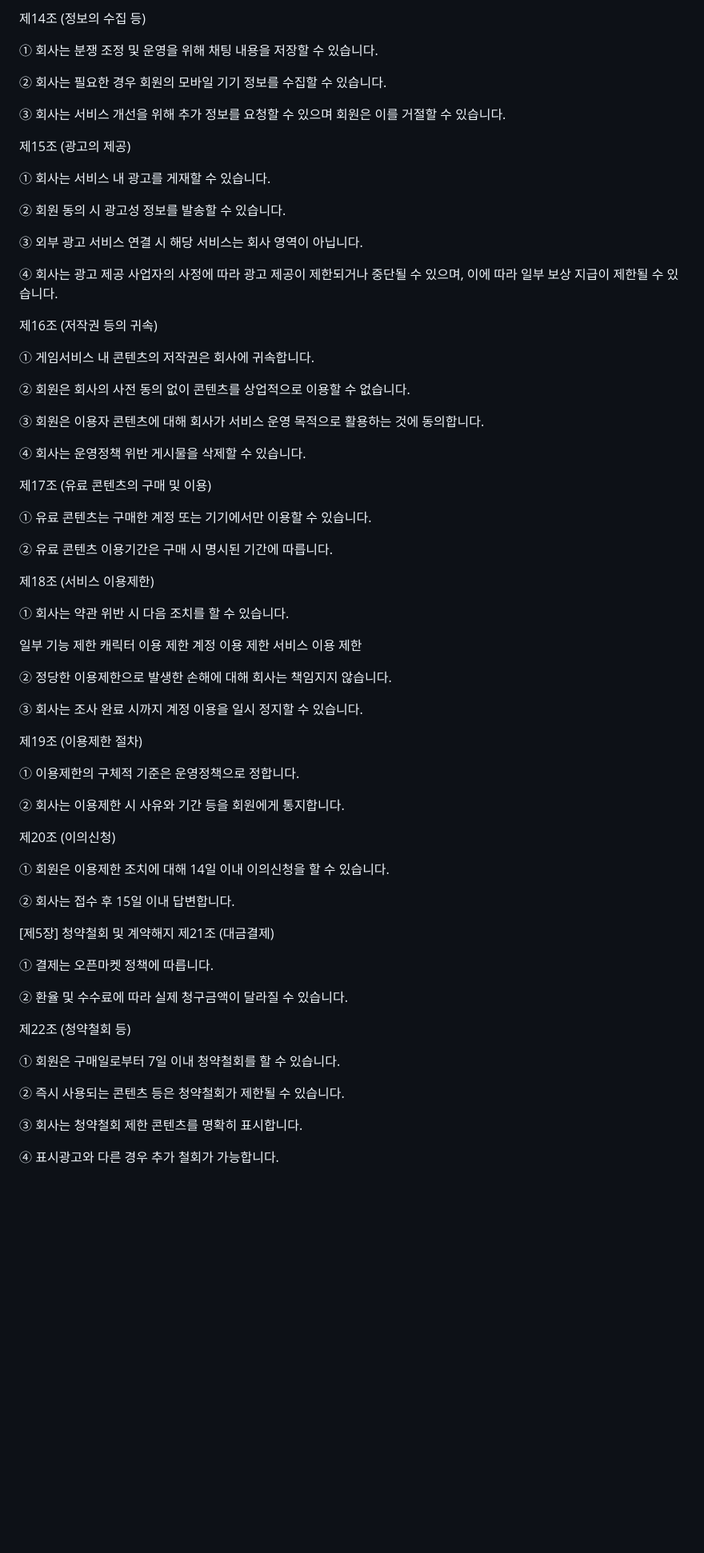
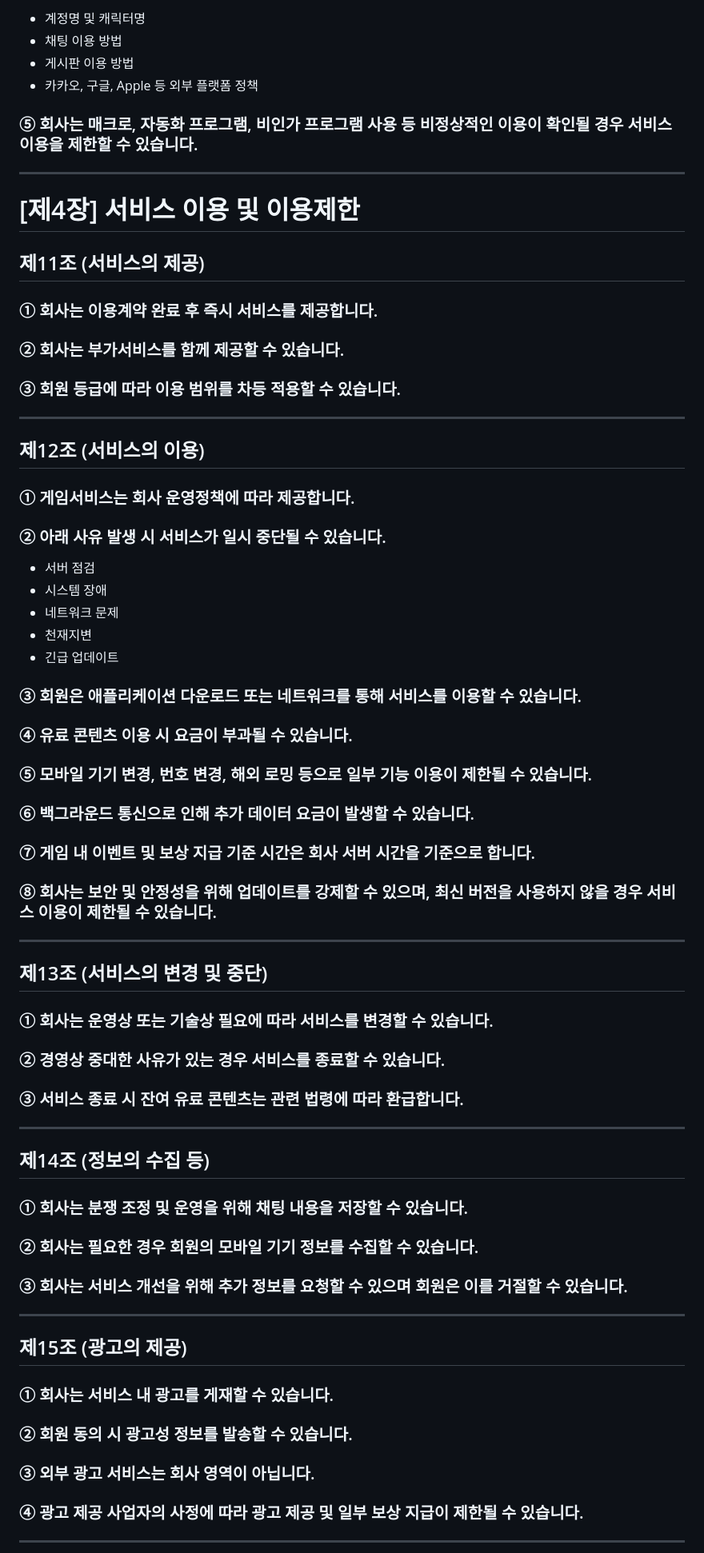
Before and after one commit to madigame/madigame.github.io, a Markdown page: TermsofUse.md, the part around one of its changes. Shown at 80% size. Drawn GitHub-style; blank space fills up the shorter version.

```diff
--- a/TermsofUse.md
+++ b/TermsofUse.md
@@ -159,77 +151,80 @@
 
-제14조 (정보의 수집 등)
+- 계정명 및 캐릭터명
+- 채팅 이용 방법
+- 게시판 이용 방법
+- 카카오, 구글, Apple 등 외부 플랫폼 정책
 
-① 회사는 분쟁 조정 및 운영을 위해 채팅 내용을 저장할 수 있습니다.
+### ⑤ 회사는 매크로, 자동화 프로그램, 비인가 프로그램 사용 등 비정상적인 이용이 확인될 경우 서비스 이용을 제한할 수 있습니다.
 
-② 회사는 필요한 경우 회원의 모바일 기기 정보를 수집할 수 있습니다.
+---
 
-③ 회사는 서비스 개선을 위해 추가 정보를 요청할 수 있으며 회원은 이를 거절할 수 있습니다.
+# [제4장] 서비스 이용 및 이용제한
 
-제15조 (광고의 제공)
+## 제11조 (서비스의 제공)
 
-① 회사는 서비스 내 광고를 게재할 수 있습니다.
+### ① 회사는 이용계약 완료 후 즉시 서비스를 제공합니다.
 
-② 회원 동의 시 광고성 정보를 발송할 수 있습니다.
+### ② 회사는 부가서비스를 함께 제공할 수 있습니다.
 
-③ 외부 광고 서비스 연결 시 해당 서비스는 회사 영역이 아닙니다.
+### ③ 회원 등급에 따라 이용 범위를 차등 적용할 수 있습니다.
 
-④ 회사는 광고 제공 사업자의 사정에 따라 광고 제공이 제한되거나 중단될 수 있으며, 이에 따라 일부 보상 지급이 제한될 수 있습니다.
+---
 
-제16조 (저작권 등의 귀속)
+## 제12조 (서비스의 이용)
 
-① 게임서비스 내 콘텐츠의 저작권은 회사에 귀속합니다.
+### ① 게임서비스는 회사 운영정책에 따라 제공합니다.
 
-② 회원은 회사의 사전 동의 없이 콘텐츠를 상업적으로 이용할 수 없습니다.
+### ② 아래 사유 발생 시 서비스가 일시 중단될 수 있습니다.
 
-③ 회원은 이용자 콘텐츠에 대해 회사가 서비스 운영 목적으로 활용하는 것에 동의합니다.
+- 서버 점검
+- 시스템 장애
+- 네트워크 문제
+- 천재지변
+- 긴급 업데이트
 
-④ 회사는 운영정책 위반 게시물을 삭제할 수 있습니다.
+### ③ 회원은 애플리케이션 다운로드 또는 네트워크를 통해 서비스를 이용할 수 있습니다.
 
-제17조 (유료 콘텐츠의 구매 및 이용)
+### ④ 유료 콘텐츠 이용 시 요금이 부과될 수 있습니다.
 
-① 유료 콘텐츠는 구매한 계정 또는 기기에서만 이용할 수 있습니다.
+### ⑤ 모바일 기기 변경, 번호 변경, 해외 로밍 등으로 일부 기능 이용이 제한될 수 있습니다.
 
-② 유료 콘텐츠 이용기간은 구매 시 명시된 기간에 따릅니다.
+### ⑥ 백그라운드 통신으로 인해 추가 데이터 요금이 발생할 수 있습니다.
 
-제18조 (서비스 이용제한)
+### ⑦ 게임 내 이벤트 및 보상 지급 기준 시간은 회사 서버 시간을 기준으로 합니다.
 
-① 회사는 약관 위반 시 다음 조치를 할 수 있습니다.
+### ⑧ 회사는 보안 및 안정성을 위해 업데이트를 강제할 수 있으며, 최신 버전을 사용하지 않을 경우 서비스 이용이 제한될 수 있습니다.
 
-일부 기능 제한
-캐릭터 이용 제한
-계정 이용 제한
-서비스 이용 제한
+---
 
-② 정당한 이용제한으로 발생한 손해에 대해 회사는 책임지지 않습니다.
+## 제13조 (서비스의 변경 및 중단)
 
-③ 회사는 조사 완료 시까지 계정 이용을 일시 정지할 수 있습니다.
+### ① 회사는 운영상 또는 기술상 필요에 따라 서비스를 변경할 수 있습니다.
 
-제19조 (이용제한 절차)
+### ② 경영상 중대한 사유가 있는 경우 서비스를 종료할 수 있습니다.
 
-① 이용제한의 구체적 기준은 운영정책으로 정합니다.
+### ③ 서비스 종료 시 잔여 유료 콘텐츠는 관련 법령에 따라 환급합니다.
 
-② 회사는 이용제한 시 사유와 기간 등을 회원에게 통지합니다.
+---
 
-제20조 (이의신청)
+## 제14조 (정보의 수집 등)
 
-① 회원은 이용제한 조치에 대해 14일 이내 이의신청을 할 수 있습니다.
+### ① 회사는 분쟁 조정 및 운영을 위해 채팅 내용을 저장할 수 있습니다.
 
-② 회사는 접수 후 15일 이내 답변합니다.
+### ② 회사는 필요한 경우 회원의 모바일 기기 정보를 수집할 수 있습니다.
 
-[제5장] 청약철회 및 계약해지
-제21조 (대금결제)
+### ③ 회사는 서비스 개선을 위해 추가 정보를 요청할 수 있으며 회원은 이를 거절할 수 있습니다.
 
-① 결제는 오픈마켓 정책에 따릅니다.
+---
 
-② 환율 및 수수료에 따라 실제 청구금액이 달라질 수 있습니다.
+## 제15조 (광고의 제공)
 
-제22조 (청약철회 등)
+### ① 회사는 서비스 내 광고를 게재할 수 있습니다.
 
-① 회원은 구매일로부터 7일 이내 청약철회를 할 수 있습니다.
+### ② 회원 동의 시 광고성 정보를 발송할 수 있습니다.
 
-② 즉시 사용되는 콘텐츠 등은 청약철회가 제한될 수 있습니다.
+### ③ 외부 광고 서비스는 회사 영역이 아닙니다.
 
-③ 회사는 청약철회 제한 콘텐츠를 명확히 표시합니다.
+### ④ 광고 제공 사업자의 사정에 따라 광고 제공 및 일부 보상 지급이 제한될 수 있습니다.
 
-④ 표시광고와 다른 경우 추가 철회가 가능합니다.
+---
 
```
Also changed, not shown: other parts of TermsofUse.md (+212 -136 lines).
